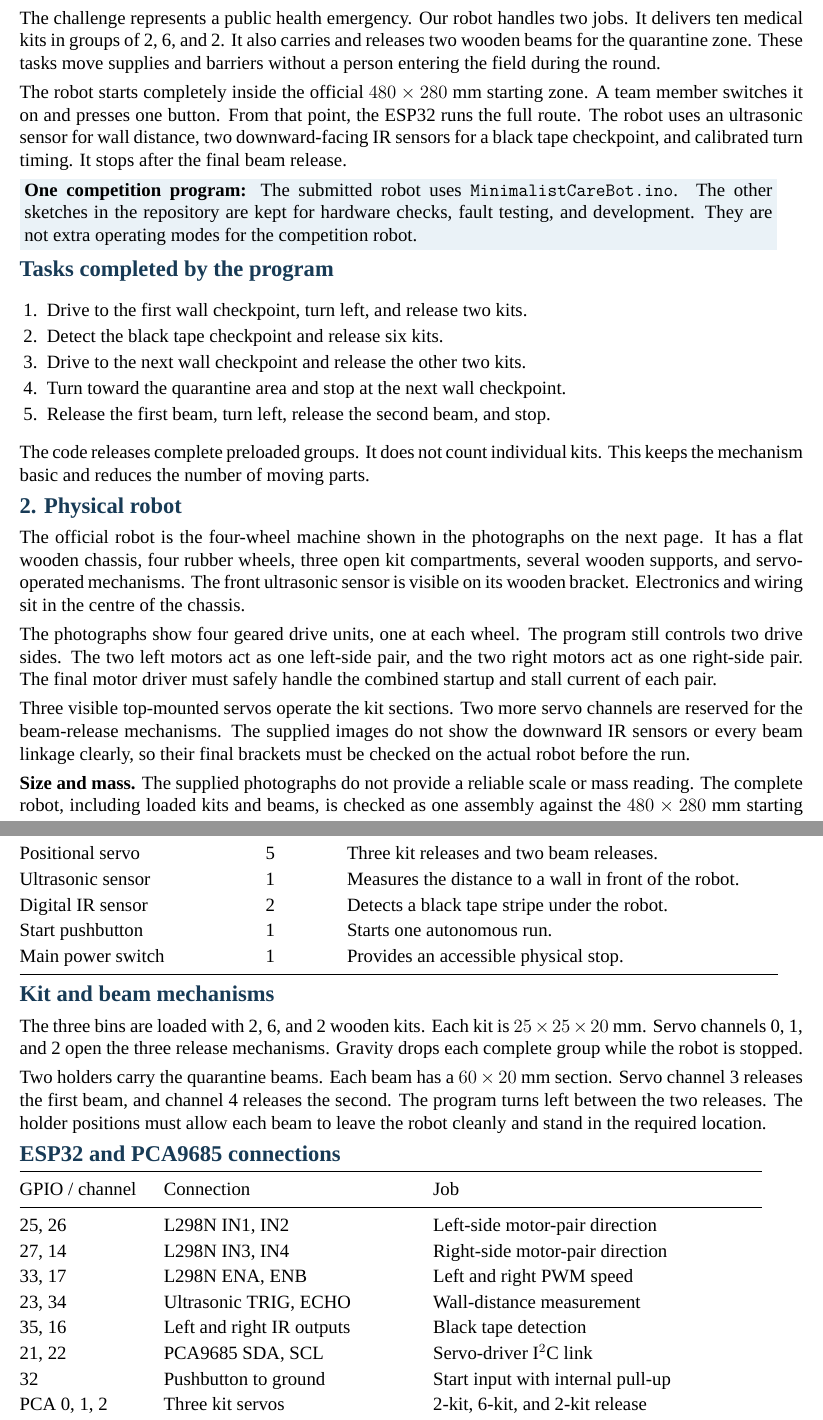
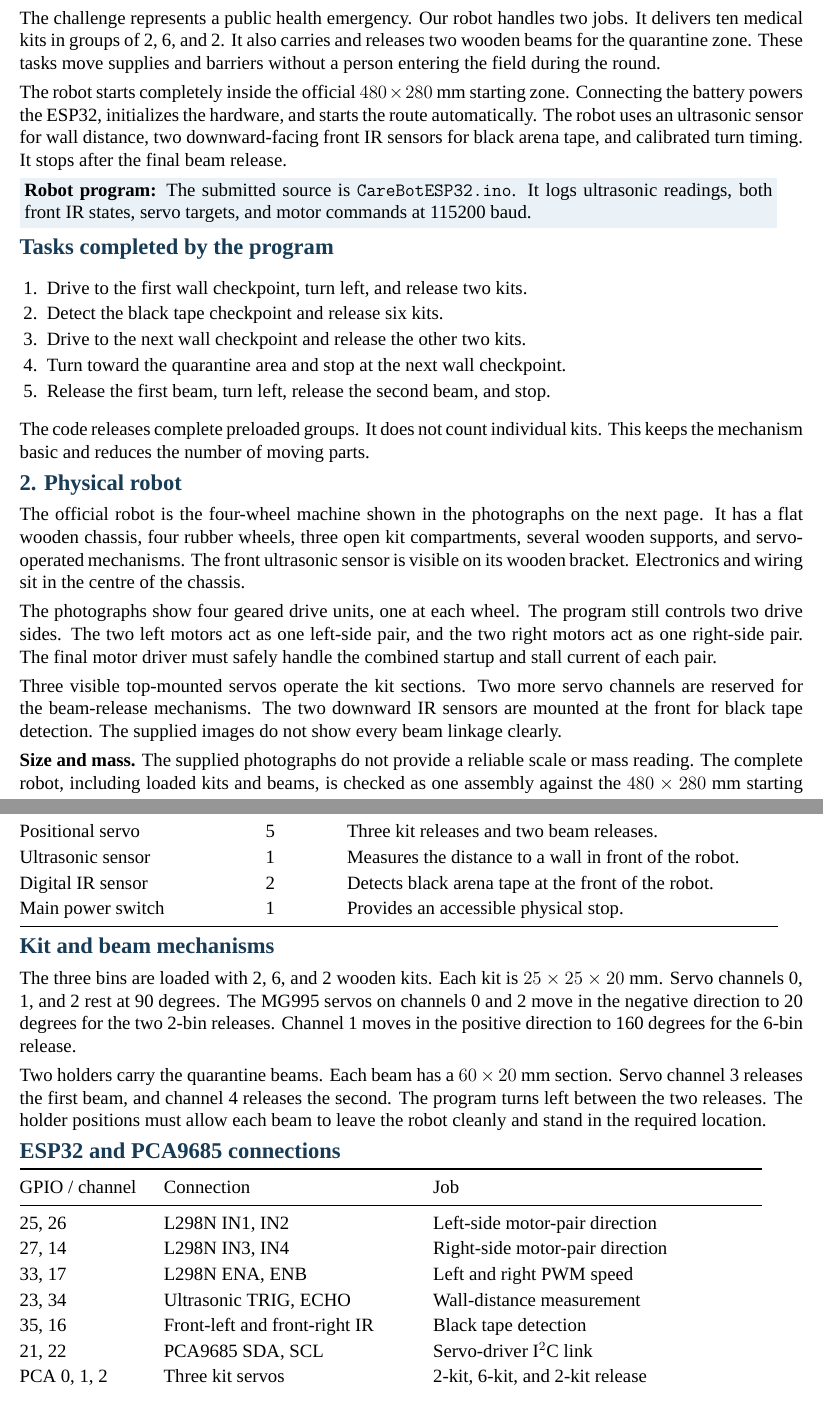
Before and after one commit to ArjunCodess/ihfc, a LaTeX document (output/pdf/Design_Details_Document_ST-77.tex): two parts of pages 1 and 3 of 4, joined at a grey line, cut so that both start at the same text. Compiled offline with XeLaTeX; a missing font is replaced by an installed copy or a similar font.

Commit message:
refresh submission pdf

```diff
--- a/output/pdf/Design_Details_Document_ST-77.tex
+++ b/output/pdf/Design_Details_Document_ST-77.tex
@@ -44,9 +44,9 @@
 
 The challenge represents a public health emergency. Our robot handles two jobs. It delivers ten medical kits in groups of 2, 6, and 2. It also carries and releases two wooden beams for the quarantine zone. These tasks move supplies and barriers without a person entering the field during the round.
 
-The robot starts completely inside the official $480 \times 280$ mm starting zone. A team member switches it on and presses one button. From that point, the ESP32 runs the full route. The robot uses an ultrasonic sensor for wall distance, two downward-facing IR sensors for a black tape checkpoint, and calibrated turn timing. It stops after the final beam release.
+The robot starts completely inside the official $480 \times 280$ mm starting zone. Connecting the battery powers the ESP32, initializes the hardware, and starts the route automatically. The robot uses an ultrasonic sensor for wall distance, two downward-facing front IR sensors for black arena tape, and calibrated turn timing. It stops after the final beam release.
 
-\note{\textbf{One competition program:} The submitted robot uses \texttt{MinimalistCareBot.ino}. The other sketches in the repository are kept for hardware checks, fault testing, and development. They are not extra operating modes for the competition robot.}
+\note{\textbf{Robot program:} The submitted source is \texttt{CareBotESP32.ino}. It logs ultrasonic readings, both front IR states, servo targets, and motor commands at 115200 baud.}
 
 \tightsection{Tasks completed by the program}
 
@@ -66,7 +66,7 @@ The official robot is the four-wheel machine shown in the photographs on the nex
 
 The photographs show four geared drive units, one at each wheel. The program still controls two drive sides. The two left motors act as one left-side pair, and the two right motors act as one right-side pair. The final motor driver must safely handle the combined startup and stall current of each pair.
 
-Three visible top-mounted servos operate the kit sections. Two more servo channels are reserved for the beam-release mechanisms. The supplied images do not show the downward IR sensors or every beam linkage clearly, so their final brackets must be checked on the actual robot before the run.
+Three visible top-mounted servos operate the kit sections. Two more servo channels are reserved for the beam-release mechanisms. The two downward IR sensors are mounted at the front for black tape detection. The supplied images do not show every beam linkage clearly.
 
 \textbf{Size and mass.} The supplied photographs do not provide a reliable scale or mass reading. The complete robot, including loaded kits and beams, is checked as one assembly against the $480 \times 280$ mm starting zone.
 
@@ -112,15 +112,14 @@ L298N dual motor driver & 1 & Controls the left and right motor pairs. Its curre
 PCA9685 servo driver & 1 & Sends 50 Hz commands to five servos over I$^2$C. \\
 Positional servo & 5 & Three kit releases and two beam releases. \\
 Ultrasonic sensor & 1 & Measures the distance to a wall in front of the robot. \\
-Digital IR sensor & 2 & Detects a black tape stripe under the robot. \\
-Start pushbutton & 1 & Starts one autonomous run. \\
+Digital IR sensor & 2 & Detects black arena tape at the front of the robot. \\
 Main power switch & 1 & Provides an accessible physical stop. \\
 \bottomrule
 \end{tabular}
 
 \tightsection{Kit and beam mechanisms}
 
-The three bins are loaded with 2, 6, and 2 wooden kits. Each kit is $25 \times 25 \times 20$ mm. Servo channels 0, 1, and 2 open the three release mechanisms. Gravity drops each complete group while the robot is stopped.
+The three bins are loaded with 2, 6, and 2 wooden kits. Each kit is $25 \times 25 \times 20$ mm. Servo channels 0, 1, and 2 rest at 90 degrees. The MG995 servos on channels 0 and 2 move in the negative direction to 20 degrees for the two 2-bin releases. Channel 1 moves in the positive direction to 160 degrees for the 6-bin release.
 
 Two holders carry the quarantine beams. Each beam has a $60 \times 20$ mm section. Servo channel 3 releases the first beam, and channel 4 releases the second. The program turns left between the two releases. The holder positions must allow each beam to leave the robot cleanly and stand in the required location.
 
@@ -134,9 +133,8 @@ GPIO / channel & Connection & Job \\
 27, 14 & L298N IN3, IN4 & Right-side motor-pair direction \\
 33, 17 & L298N ENA, ENB & Left and right PWM speed \\
 23, 34 & Ultrasonic TRIG, ECHO & Wall-distance measurement \\
-35, 16 & Left and right IR outputs & Black tape detection \\
+35, 16 & Front-left and front-right IR & Black tape detection \\
 21, 22 & PCA9685 SDA, SCL & Servo-driver I$^2$C link \\
-32 & Pushbutton to ground & Start input with internal pull-up \\
 PCA 0, 1, 2 & Three kit servos & 2-kit, 6-kit, and 2-kit release \\
 PCA 3, 4 & Two beam servos & First and second beam release \\
 \bottomrule
```
Also changed, not shown: output/pdf/Design_Details_Document_ST-77.pdf, output/pdf/Design_Details_Document_ST-77.tex (8 more changed lines).
